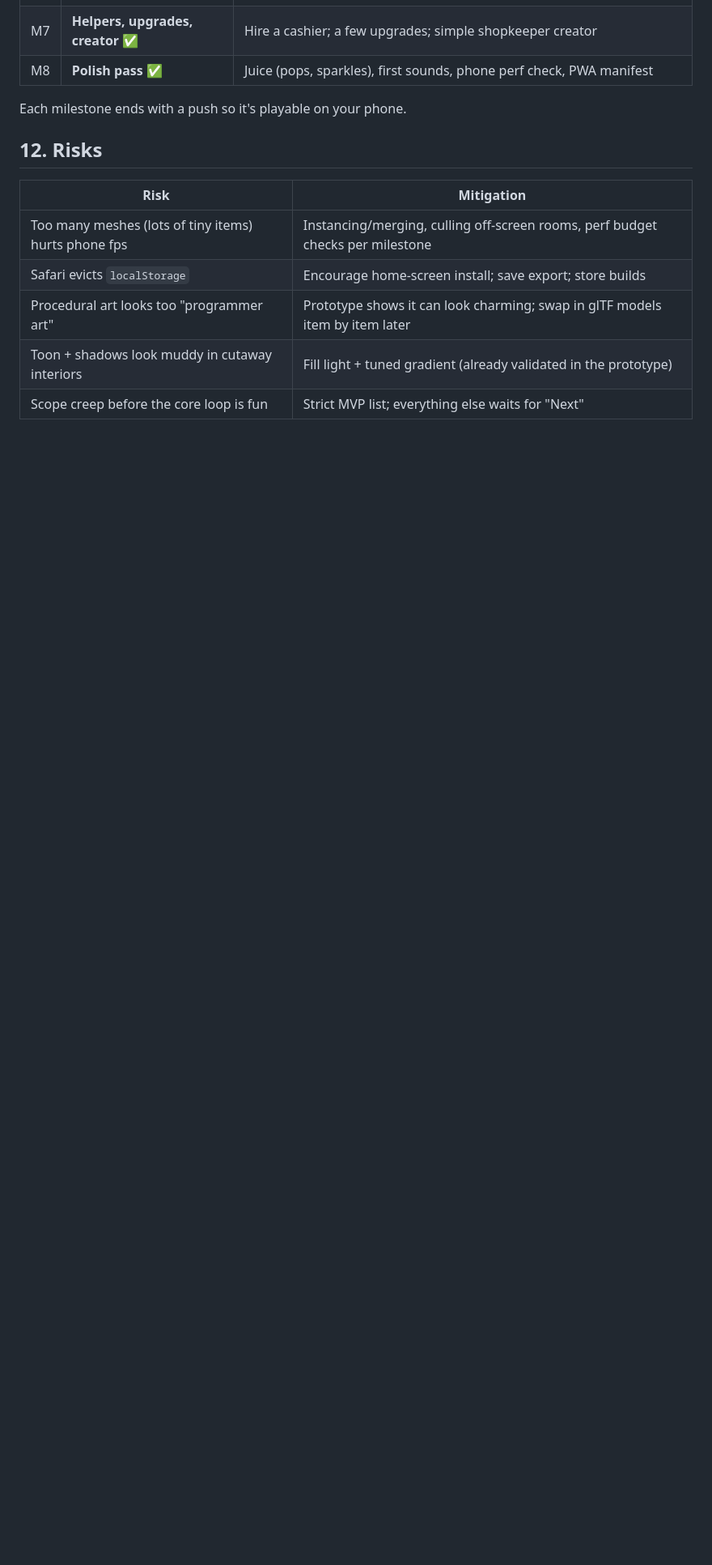
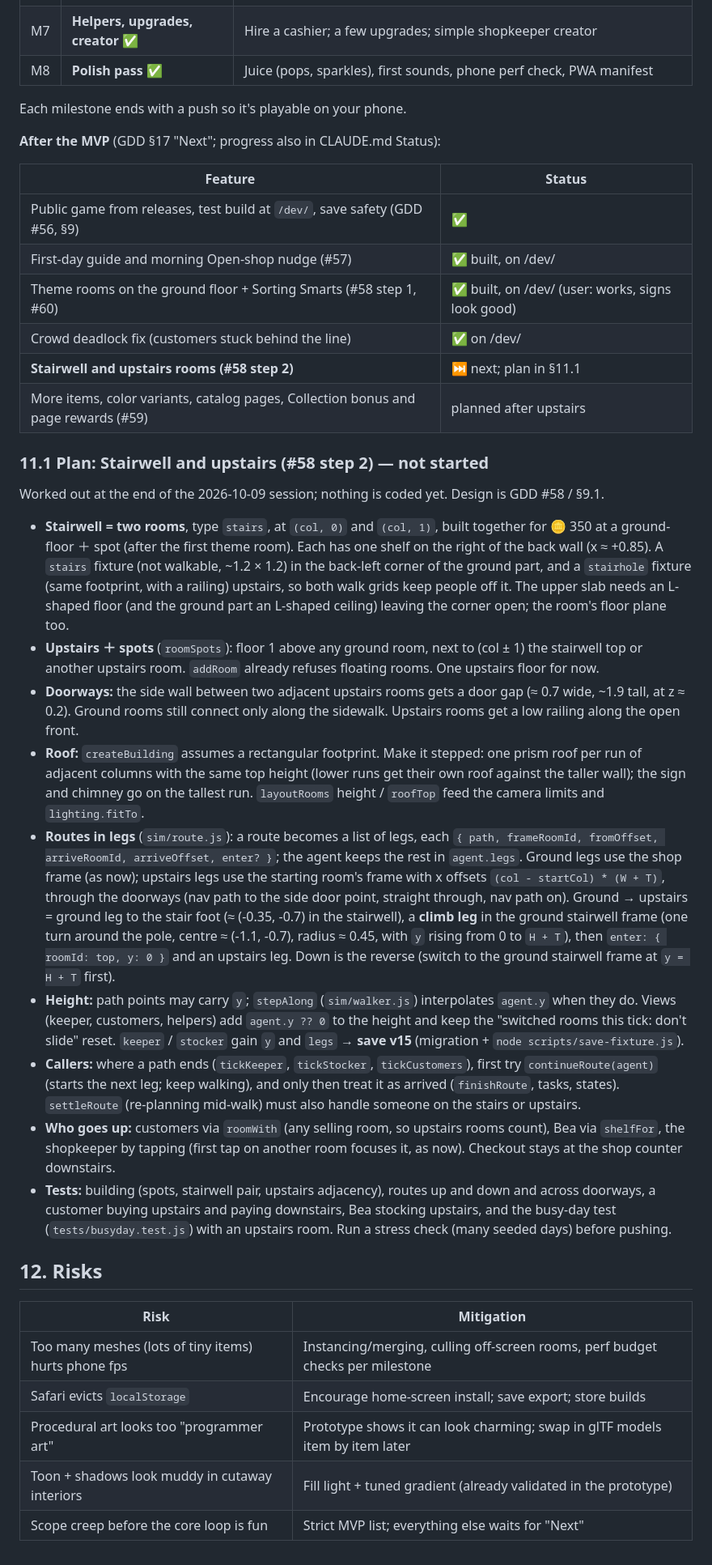
Before and after one commit to esalavat/shop-game, a Markdown page: docs/TECH.md, the part around the change. Shown at 81% size. Drawn GitHub-style; blank space fills up the shorter version.

Commit message:
Docs: plan for the Stairwell and upstairs rooms (TECH §11.1), post-MVP progress table, status for the next session

```diff
--- a/docs/TECH.md
+++ b/docs/TECH.md
@@ -359,6 +359,50 @@ they share `localStorage`, and the test build often has a newer save version tha
 
 Each milestone ends with a push so it's playable on your phone.
 
+**After the MVP** (GDD §17 "Next"; progress also in CLAUDE.md Status):
+
+| Feature | Status |
+|---|---|
+| Public game from releases, test build at `/dev/`, save safety (GDD #56, §9) | ✅ |
+| First-day guide and morning Open-shop nudge (#57) | ✅ built, on /dev/ |
+| Theme rooms on the ground floor + Sorting Smarts (#58 step 1, #60) | ✅ built, on /dev/ (user: works, signs look good) |
+| Crowd deadlock fix (customers stuck behind the line) | ✅ on /dev/ |
+| **Stairwell and upstairs rooms (#58 step 2)** | ⏭ next; plan in §11.1 |
+| More items, color variants, catalog pages, Collection bonus and page rewards (#59) | planned after upstairs |
+
+### 11.1 Plan: Stairwell and upstairs (#58 step 2) — not started
+Worked out at the end of the 2026-10-09 session; nothing is coded yet. Design is GDD #58 / §9.1.
+- **Stairwell = two rooms**, type `stairs`, at `(col, 0)` and `(col, 1)`, built together for 🪙 350 at a ground-floor
+  ＋ spot (after the first theme room). Each has one shelf on the right of the back wall (x ≈ +0.85). A `stairs`
+  fixture (not walkable, ~1.2 × 1.2) in the back-left corner of the ground part, and a `stairhole` fixture (same
+  footprint, with a railing) upstairs, so both walk grids keep people off it. The upper slab needs an L-shaped floor
+  (and the ground part an L-shaped ceiling) leaving the corner open; the room's floor plane too.
+- **Upstairs ＋ spots** (`roomSpots`): floor 1 above any ground room, next to (col ± 1) the stairwell top or another
+  upstairs room. `addRoom` already refuses floating rooms. One upstairs floor for now.
+- **Doorways:** the side wall between two adjacent upstairs rooms gets a door gap (≈ 0.7 wide, ~1.9 tall, at
+  z ≈ 0.2). Ground rooms still connect only along the sidewalk. Upstairs rooms get a low railing along the open front.
+- **Roof:** `createBuilding` assumes a rectangular footprint. Make it stepped: one prism roof per run of adjacent
+  columns with the same top height (lower runs get their own roof against the taller wall); the sign and chimney go
+  on the tallest run. `layoutRooms` height / `roofTop` feed the camera limits and `lighting.fitTo`.
+- **Routes in legs** (`sim/route.js`): a route becomes a list of legs, each `{ path, frameRoomId, fromOffset,
+  arriveRoomId, arriveOffset, enter? }`; the agent keeps the rest in `agent.legs`. Ground legs use the shop frame
+  (as now); upstairs legs use the starting room's frame with x offsets `(col - startCol) * (W + T)`, through the
+  doorways (nav path to the side door point, straight through, nav path on). Ground → upstairs = ground leg to the
+  stair foot (≈ (-0.35, -0.7) in the stairwell), a **climb leg** in the ground stairwell frame (one turn around the
+  pole, centre ≈ (-1.1, -0.7), radius ≈ 0.45, with `y` rising from 0 to `H + T`), then `enter: { roomId: top, y: 0 }`
+  and an upstairs leg. Down is the reverse (switch to the ground stairwell frame at `y = H + T` first).
+- **Height:** path points may carry `y`; `stepAlong` (`sim/walker.js`) interpolates `agent.y` when they do. Views
+  (keeper, customers, helpers) add `agent.y ?? 0` to the height and keep the "switched rooms this tick: don't slide"
+  reset. `keeper` / `stocker` gain `y` and `legs` → **save v15** (migration + `node scripts/save-fixture.js`).
+- **Callers:** where a path ends (`tickKeeper`, `tickStocker`, `tickCustomers`), first try `continueRoute(agent)`
+  (starts the next leg; keep walking), and only then treat it as arrived (`finishRoute`, tasks, states).
+  `settleRoute` (re-planning mid-walk) must also handle someone on the stairs or upstairs.
+- **Who goes up:** customers via `roomWith` (any selling room, so upstairs rooms count), Bea via `shelfFor`, the
+  shopkeeper by tapping (first tap on another room focuses it, as now). Checkout stays at the shop counter downstairs.
+- **Tests:** building (spots, stairwell pair, upstairs adjacency), routes up and down and across doorways, a customer
+  buying upstairs and paying downstairs, Bea stocking upstairs, and the busy-day test (`tests/busyday.test.js`) with
+  an upstairs room. Run a stress check (many seeded days) before pushing.
+
 ## 12. Risks
 
 | Risk | Mitigation |
```
Also changed, not shown: CLAUDE.md (+6 -3 lines).
